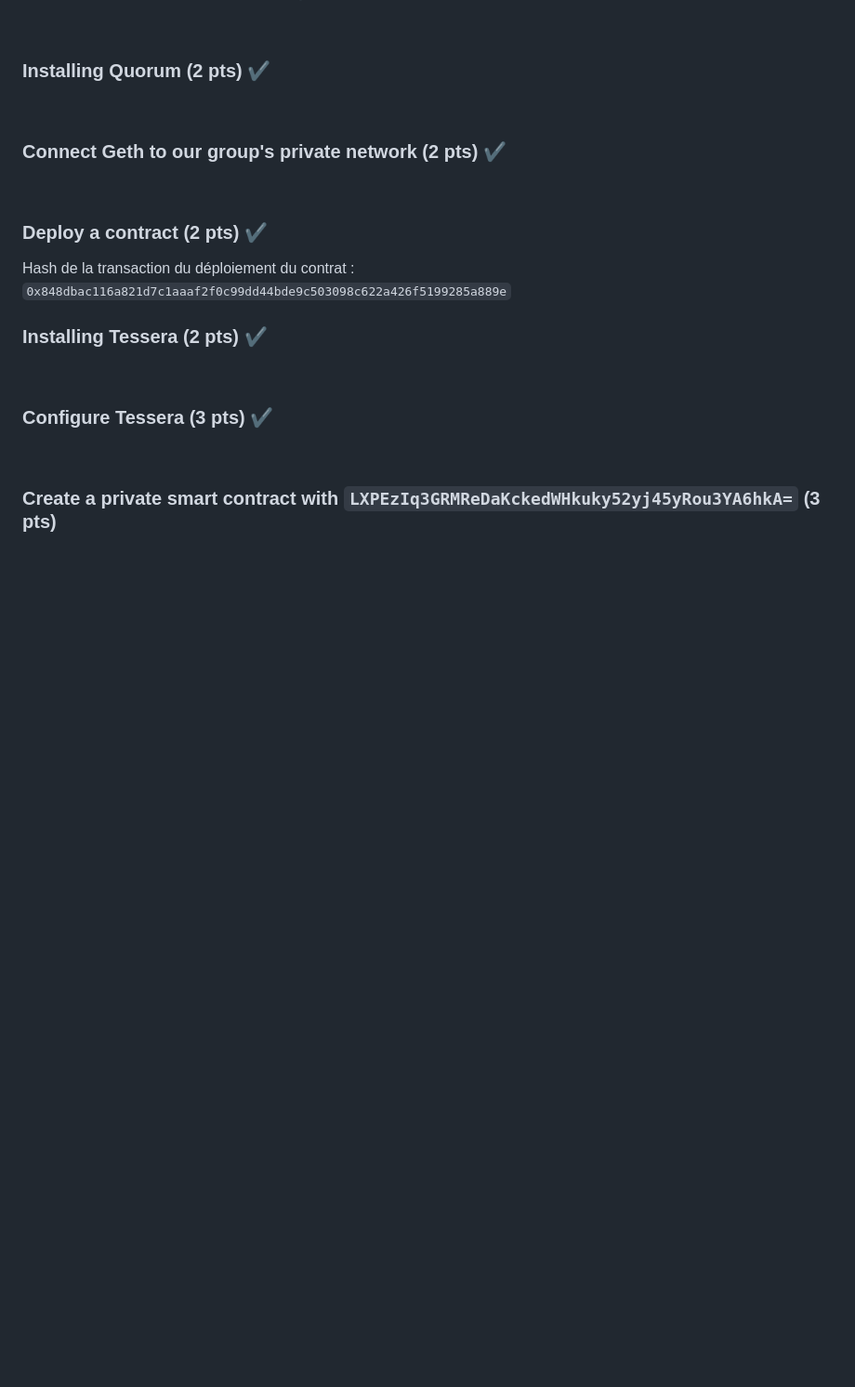
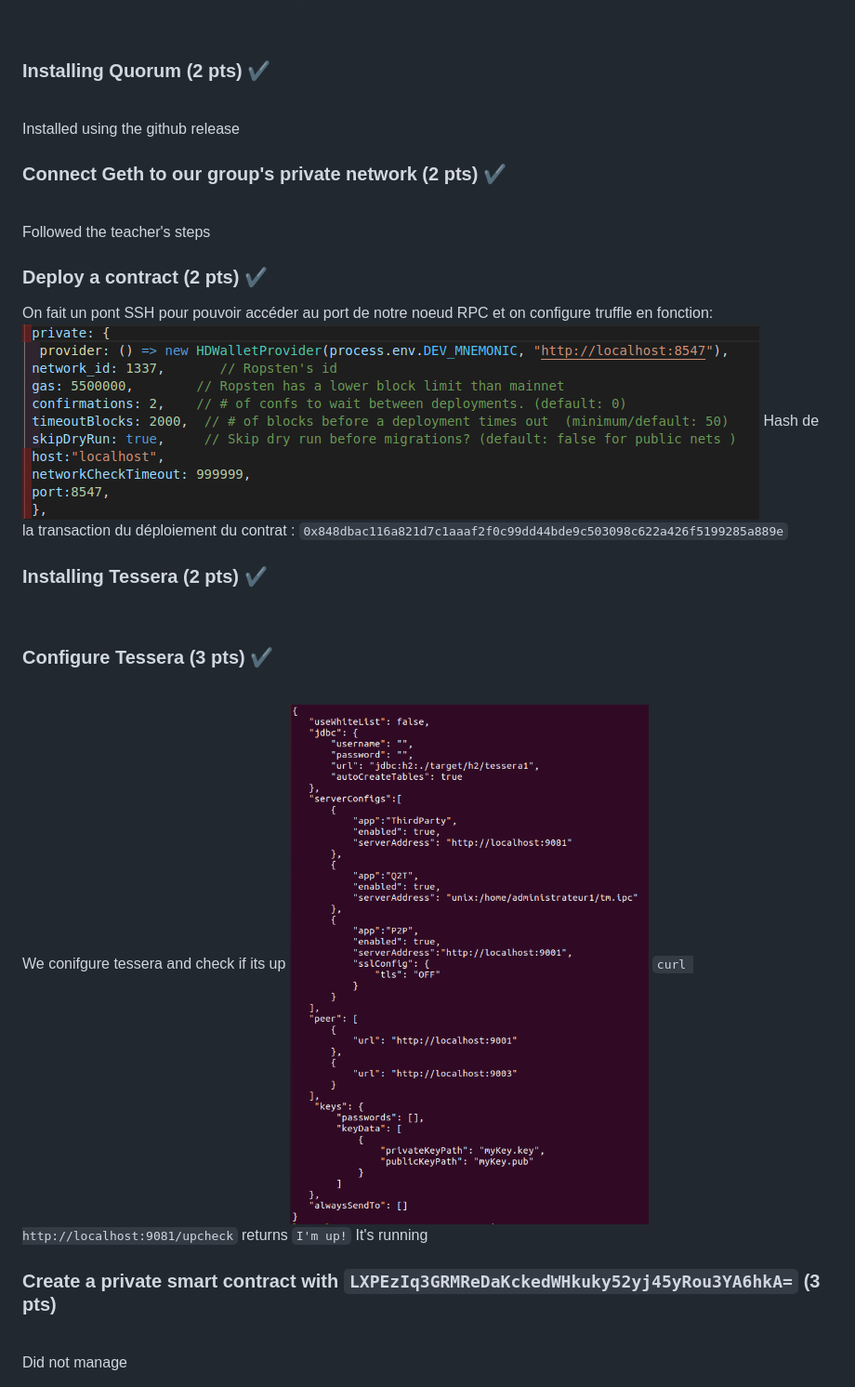
Before and after one commit to LucasLvy/TD_Blockchain, a Markdown page: TD4/README.md, the part around the change. Shown: that part at 93% size. Rendered like a GitHub page; pictures changed too: TD4/img/tessera.png (added), TD4/img/truffle.png (added); blank space fills up the shorter version.

Commit message:
feat(README): little addition

```diff
--- a/TD4/README.md
+++ b/TD4/README.md
@@ -18,11 +18,15 @@ UFW :
 
 ### Installing Quorum (2 pts) ✔️
 <br>
+Installed using the github release
 
 ### Connect Geth to our group's private network (2 pts) ✔️
 <br>
+Followed the teacher's steps
 
 ### Deploy a contract (2 pts) ✔️
+On fait un pont SSH pour pouvoir accéder au port de notre noeud RPC et on configure truffle en fonction:
+![truffle](img/truffle.png)
 Hash de la transaction du déploiement du contrat : `0x848dbac116a821d7c1aaaf2f0c99dd44bde9c503098c622a426f5199285a889e`
 <br>
 
@@ -32,5 +36,10 @@ Hash de la transaction du déploiement du contrat : `0x848dbac116a821d7c1aaaf2f0
 ### Configure Tessera (3 pts) ✔️
 <br>
 
+We conifgure tessera and check if its up
+![tessera](img/tessera.png)
+`curl http://localhost:9081/upcheck` returns `I'm up!`
+It's running
 ### Create a private smart contract with `LXPEzIq3GRMReDaKckedWHkuky52yj45yRou3YA6hkA=` (3 pts)
 <br>
+Did not manage
```
